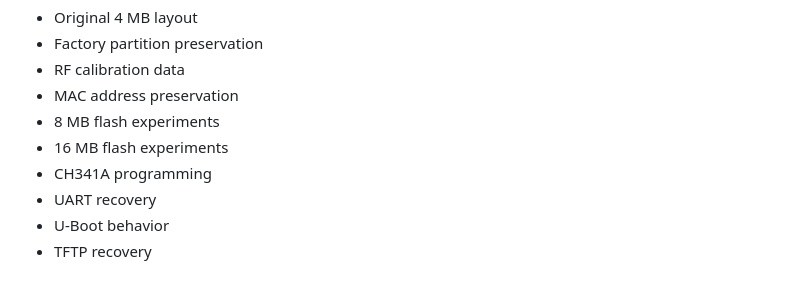
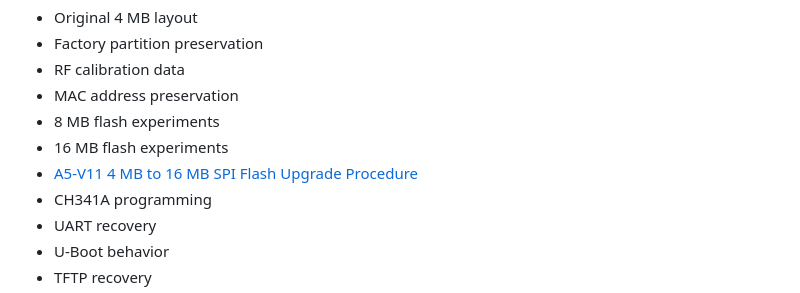
Before and after one commit to FatBaldDad/PS2-A5-V11-MiniWifi, a Markdown page: README.md, the part around the change. Rendered like a GitHub page.

Commit message:
Add 4MB to 16MB flash upgrade procedure

```diff
--- a/README.md
+++ b/README.md
@@ -99,6 +99,7 @@ This project documents:
 - MAC address preservation
 - 8 MB flash experiments
 - 16 MB flash experiments
+- [A5-V11 4 MB to 16 MB SPI Flash Upgrade Procedure](docs/A5-V11-4MB-to-16MB-Flash-Upgrade.md)
 - CH341A programming
 - UART recovery
 - U-Boot behavior
```
Also changed, not shown: docs/A5-V11-4MB-to-16MB-Flash-Upgrade.md (added, +251 -0 lines).
